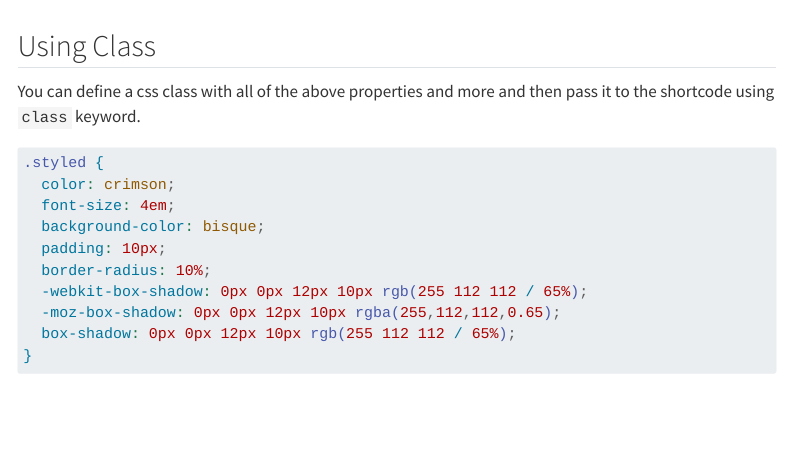
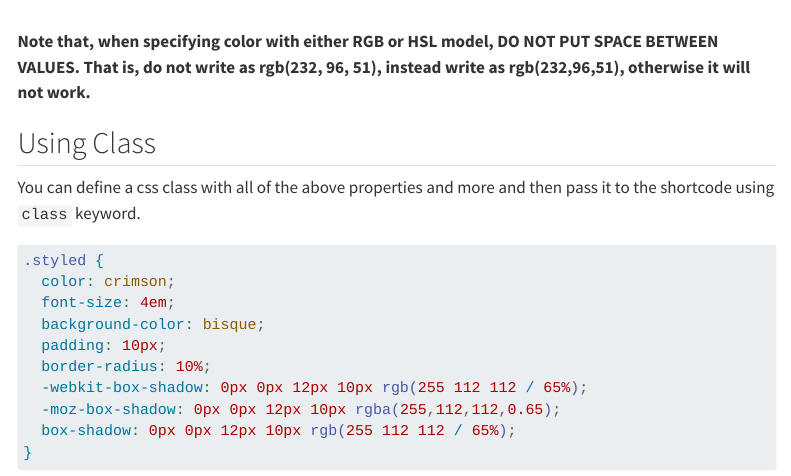
Before and after one commit to shafayetShafee/material-icons, a Quarto document (example.qmd): the page in a window 1100 px wide, from 2360 px down. Rendered offline with R 4.5, knitr and Pandoc in place of Quarto, with nearby package versions; menus at the side of the page are left out.

Commit message:
added warning regarding the space in rgb, hsl color model and quarto version

```diff
--- a/example.qmd
+++ b/example.qmd
@@ -101,6 +101,8 @@ But of course, you can pass any arbitrary valid css colors using `color` keyword
 | {{{< mi bubble_chart color=hsla(15,80%,56%,360) >}}}   | {{< mi bubble_chart color=hsla(15,80%,56%,360) >}} |
 
 
+**Note that, when specifying color with either RGB or HSL model, DO NOT PUT SPACE BETWEEN VALUES. That is, do not write as rgb(232, 96, 51), instead write as rgb(232,96,51), otherwise it will not work.**
+
 ## Using Class
 
 You can define a css class with all of the above properties and more and then pass it to the shortcode using `class` keyword.
```
Also changed, not shown: README.md, 1 other file.
